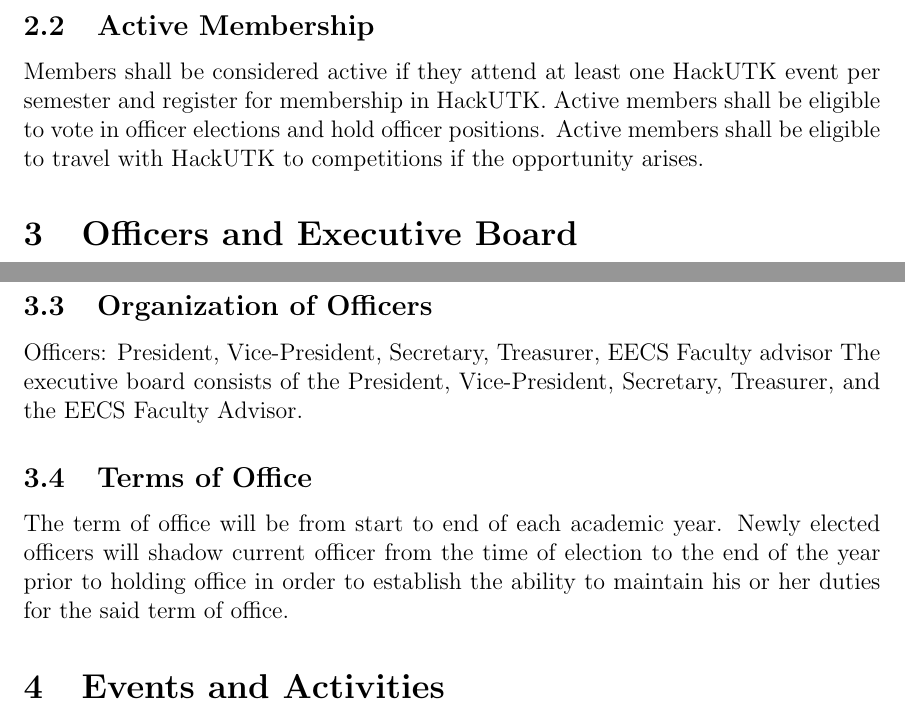
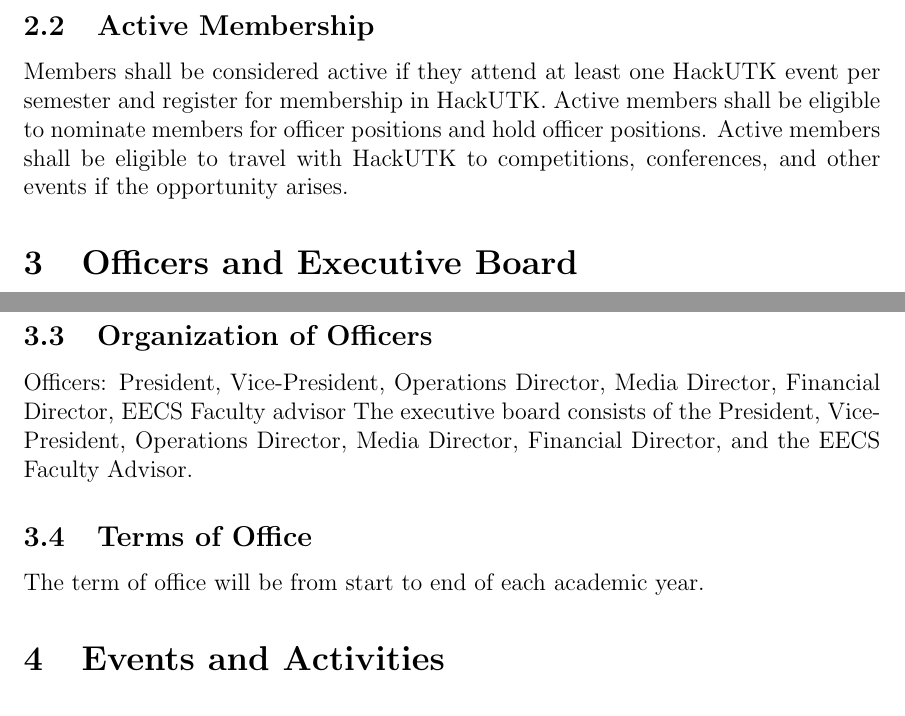
Before and after one commit to hackutk/constitution, a LaTeX document (constitution.tex): two parts of pages 3 and 4 of 5 before the commit and two parts of pages 2 and 3 of 4 after it, joined at a grey line, cut so that both start at the same text. Compiled offline with pdfLaTeX.

Commit message:
Update constituition

```diff
--- a/constitution.tex
+++ b/constitution.tex
@@ -49,7 +49,7 @@
 \subsection{Eligibility}
 Membership shall be a free and open to all students regardless of race, color, national origin, religion, sex, pregnancy, marital status, sexual orientation, gender identity, age, physical or mental disability, or covered veteran status.
 \subsection{Active Membership}
-Members shall be considered active if they attend at least one HackUTK event per semester and register for membership in HackUTK. Active members shall be eligible to vote in officer elections and hold officer positions. Active members shall be eligible to travel with HackUTK to competitions if the opportunity arises.
+Members shall be considered active if they attend at least one HackUTK event per semester and register for membership in HackUTK. Active members shall be eligible to nominate members for officer positions and hold officer positions. Active members shall be eligible to travel with HackUTK to competitions, conferences, and other events if the opportunity arises.
 
 \section{Officers and Executive Board}
 \subsection{Eligibility}
@@ -59,11 +59,11 @@
 If an officer is deemed to have failed his or her officer responsibilities by a 2/3 no confidence vote of the remaining executive board, then he or she may be removed from the position which he or she held and replaced by another active member.
 
 \subsection{Organization of Officers}
-Officers: President, Vice-President, Secretary, Treasurer, EECS Faculty advisor
-The executive board consists of the President, Vice-President, Secretary, Treasurer, and the EECS Faculty Advisor.
+Officers: President, Vice-President, Operations Director, Media Director, Financial Director, EECS Faculty advisor
+The executive board consists of the President, Vice-President, Operations Director, Media Director, Financial Director, and the EECS Faculty Advisor.
 
 \subsection{Terms of Office}
-The term of office will be from start to end of each academic year. Newly elected officers will shadow current officer from the time of election to the end of the year prior to holding office in order to establish the ability to maintain his or her duties for the said term of office.
+The term of office will be from start to end of each academic year.
 
 \section{Events and Activities}
 As mentioned in our purpose statement, the purpose of the organization shall be to engage in Capture the Flag competitions and related events. To this end, HackUTK will meet once a month for general business meetings and further meetings will be held for the purpose of participating and sponsoring the events and activities aforementioned in the purpose of HackUTK.
```
Also changed, not shown: constitution.pdf, img/utk.png (added), img/utk2.png (added), constitution.tex (4 more changed lines), 4 other files.
